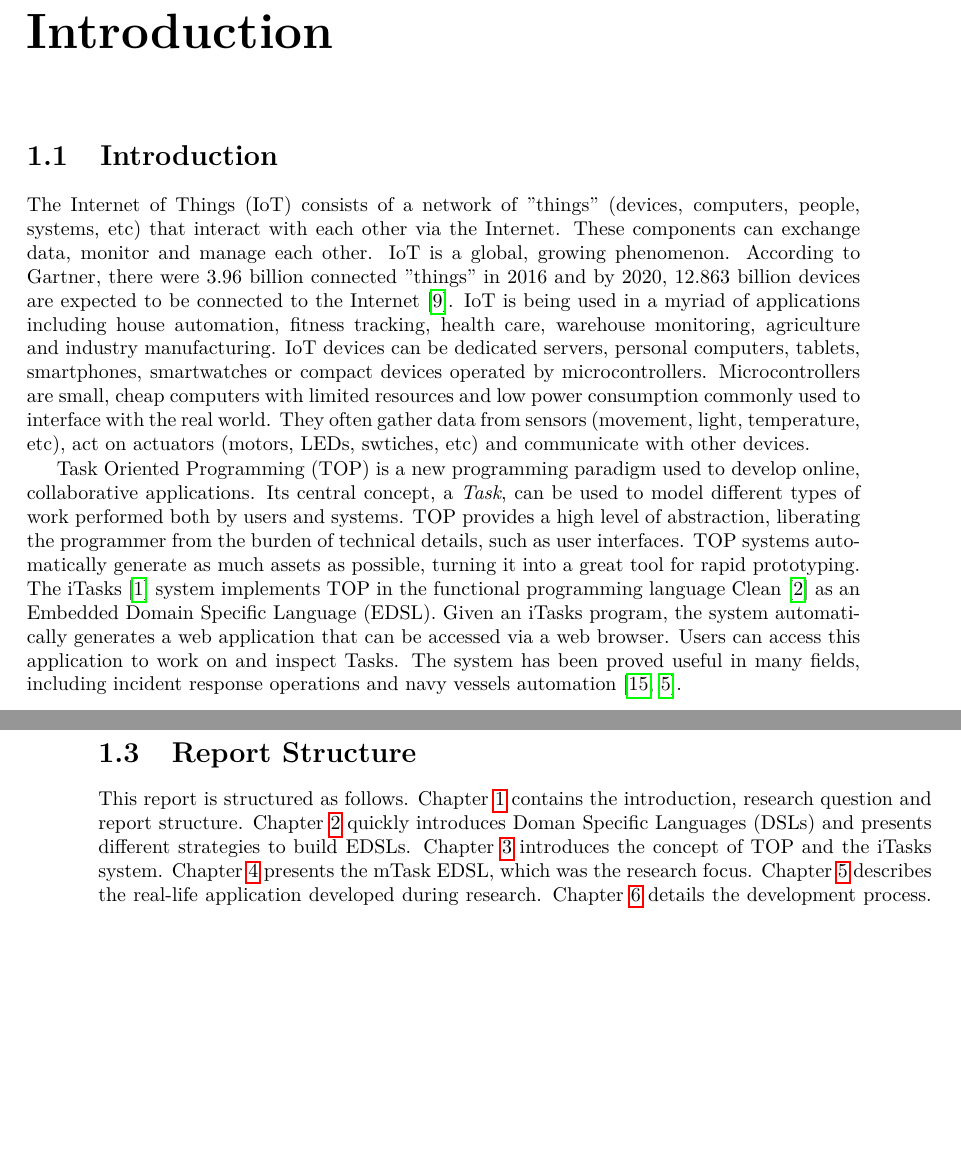
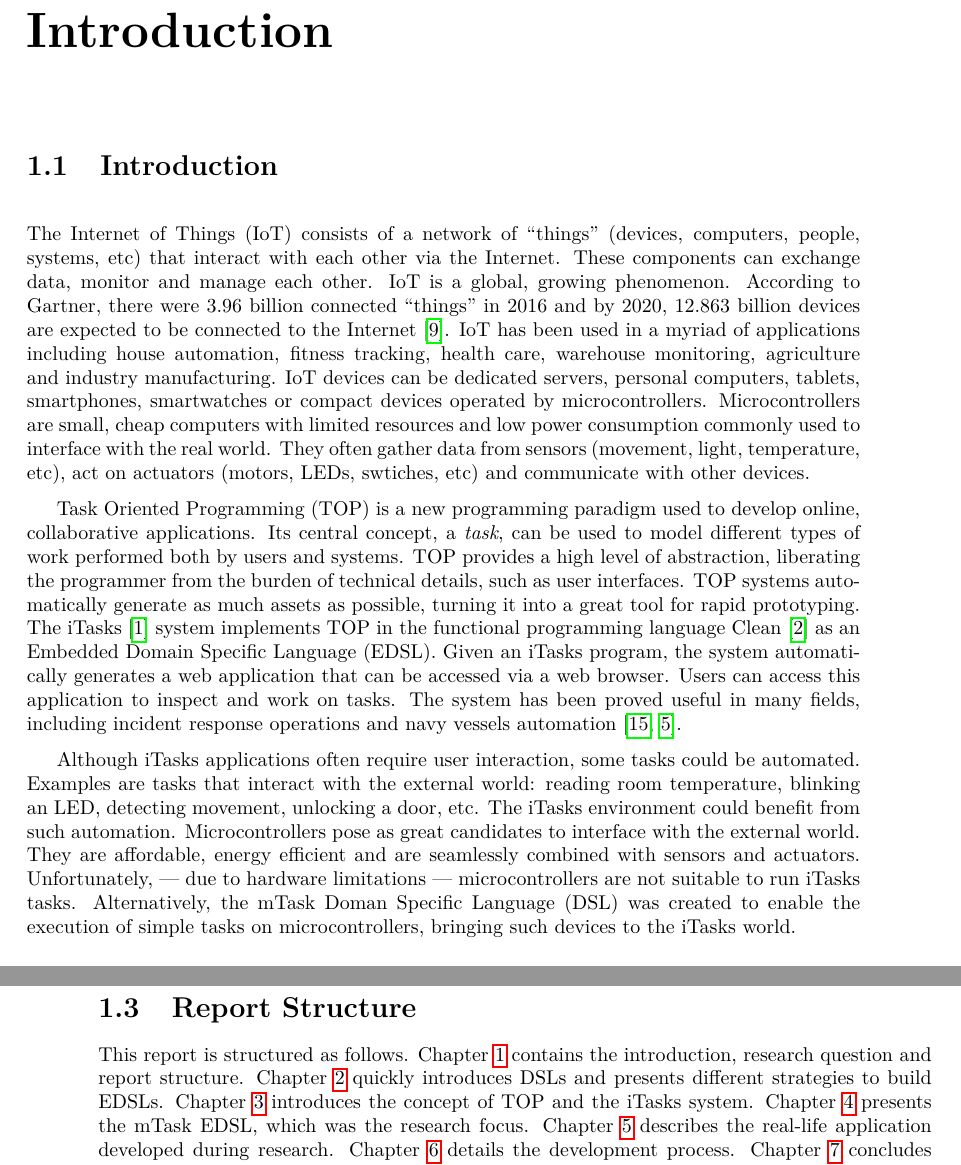
Before and after one commit to matheusamazonas/masterthesis, a LaTeX thesis (thesis.tex, which reads thesis/chapters/introduction.tex): two parts of pages 9 and 10 of 39, joined at a grey line, cut so that both start at the same text, the shorter picture padded with empty space. Compiled offline with pdfLaTeX.

Commit message:
Introduction: mTask

```diff
--- a/thesis/chapters/introduction.tex
+++ b/thesis/chapters/introduction.tex
@@ -1,11 +1,13 @@
 \section{Introduction}
 % Structure:
-%   IoT ---
+%   IoT
 %   TOP and iTasks
-% mTask
-The \ac{iot} consists of a network of "things" (devices, computers, people, systems, etc) that interact with each other via the Internet. These components can exchange data, monitor and manage each other. \ac{iot} is a global, growing phenomenon. According to Gartner, there were 3.96 billion connected "things" in 2016 and by 2020, 12.863 billion devices are expected to be connected to the Internet~\cite{iot_numbers}. \ac{iot} is being used in a myriad of applications including house automation, fitness tracking, health care, warehouse monitoring, agriculture and industry manufacturing. \ac{iot} devices can be dedicated servers, personal computers, tablets, smartphones, smartwatches or compact devices operated by microcontrollers. Microcontrollers are small, cheap computers with limited resources and low power consumption commonly used to interface with the real world. They often gather data from sensors (movement, light, temperature, etc), act on actuators (motors, \acsp{led}, swtiches, etc) and communicate with other devices.
+%   mTask
+The \ac{iot} consists of a network of ``things'' (devices, computers, people, systems, etc) that interact with each other via the Internet. These components can exchange data, monitor and manage each other. \ac{iot} is a global, growing phenomenon. According to Gartner, there were 3.96 billion connected ``things'' in 2016 and by 2020, 12.863 billion devices are expected to be connected to the Internet~\cite{iot_numbers}. \ac{iot} has been used in a myriad of applications including house automation, fitness tracking, health care, warehouse monitoring, agriculture and industry manufacturing. \ac{iot} devices can be dedicated servers, personal computers, tablets, smartphones, smartwatches or compact devices operated by microcontrollers. Microcontrollers are small, cheap computers with limited resources and low power consumption commonly used to interface with the real world. They often gather data from sensors (movement, light, temperature, etc), act on actuators (motors, \acsp{led}, swtiches, etc) and communicate with other devices.
 
-\ac{top} is a new programming paradigm used to develop online, collaborative applications. Its central concept, a \textit{Task}, can be used to model different types of work performed both by users and systems. \ac{top} provides a high level of abstraction, liberating the programmer from the burden of technical details, such as user interfaces. \ac{top} systems automatically generate as much assets as possible, turning it into a great tool for rapid prototyping. The iTasks~\cite{top} system implements \ac{top} in the functional programming language Clean~\cite{clean} as an \ac{edsl}. Given an iTasks program, the system automatically generates a web application that can be accessed via a web browser. Users can access this application to work on and inspect Tasks. The system has been proved useful in many fields, including incident response operations and navy vessels automation~\cite{incidone,navy}.
+\ac{top} is a new programming paradigm used to develop online, collaborative applications. Its central concept, a \textit{task}, can be used to model different types of work performed both by users and systems. \ac{top} provides a high level of abstraction, liberating the programmer from the burden of technical details, such as user interfaces. \ac{top} systems automatically generate as much assets as possible, turning it into a great tool for rapid prototyping. The iTasks~\cite{top} system implements \ac{top} in the functional programming language Clean~\cite{clean} as an \ac{edsl}. Given an iTasks program, the system automatically generates a web application that can be accessed via a web browser. Users can access this application to inspect and work on tasks. The system has been proved useful in many fields, including incident response operations and navy vessels automation~\cite{incidone,navy}.
+
+Although iTasks applications often require user interaction, some tasks could be automated. Examples are tasks that interact with the external world: reading room temperature, blinking an \acs{led}, detecting movement, unlocking a door,  etc. The iTasks environment could benefit from such automation. Microcontrollers pose as great candidates to interface with the external world. They are affordable, energy efficient and are seamlessly combined with sensors and actuators. Unfortunately, --- due to hardware limitations --- microcontrollers are not suitable to run iTasks tasks. Alternatively, the mTask \ac{dsl} was created to enable the execution of simple tasks on microcontrollers, bringing such devices to the iTasks world.
 
 
 \section{Research Question}
```
Also changed, not shown: thesis/chapters/introduction.tex (6 more changed lines).
